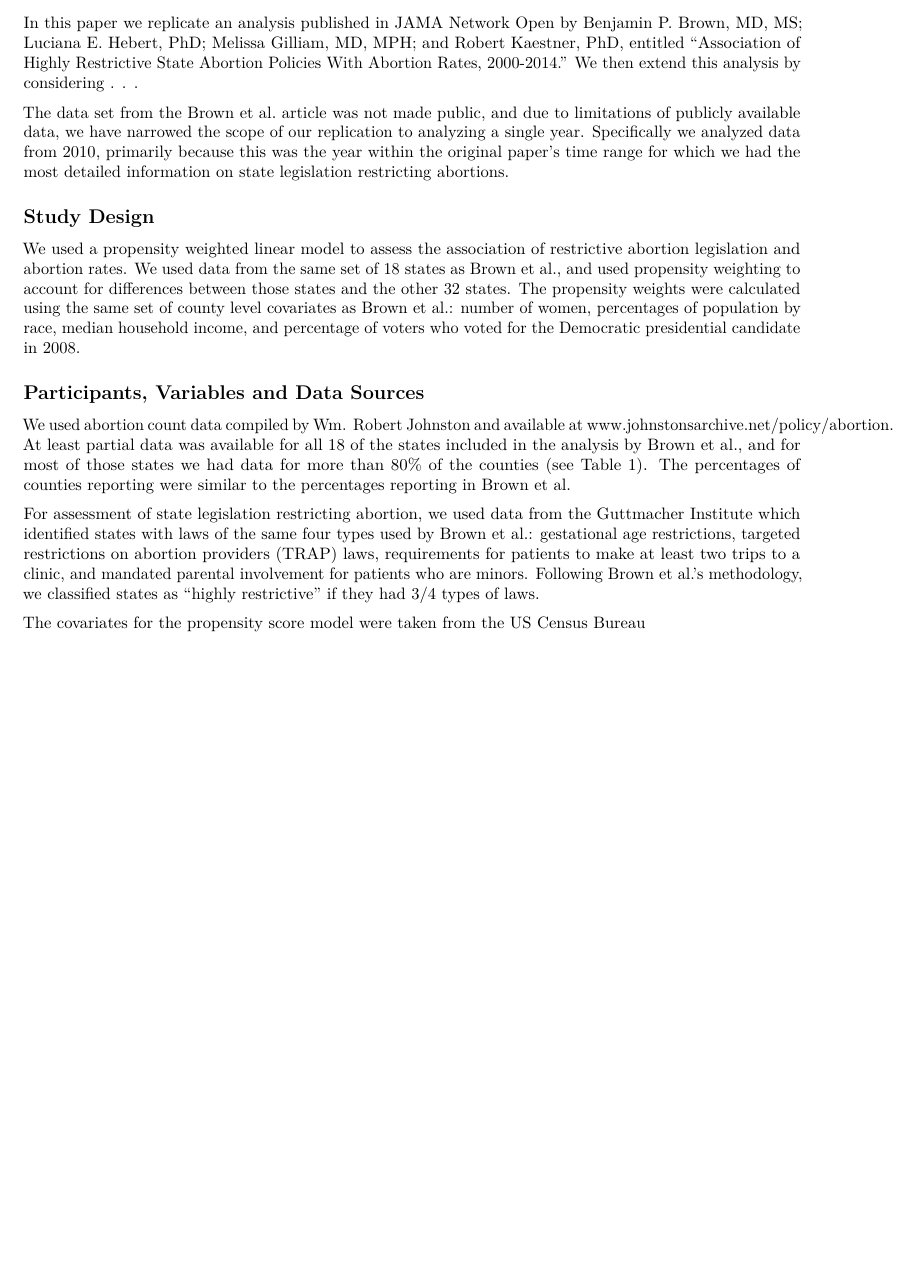
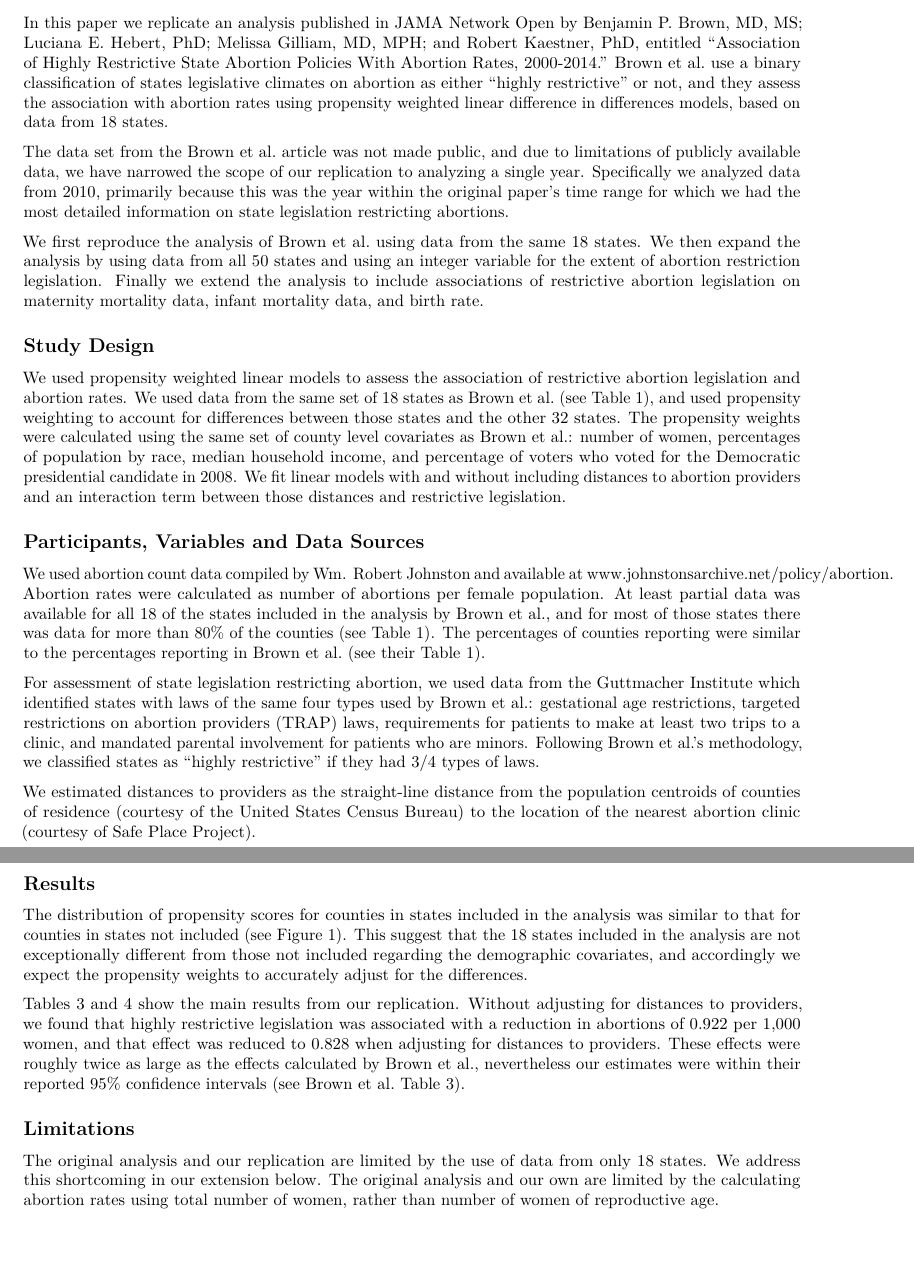
Before and after one commit to TobiasDeKara/pda_final_project, an R Markdown document (report.Rmd): part of the page before the commit and two parts of pages 1 and 2 of 2 after it, the two joined at a grey line, cut so that both start at the same text, the shorter picture padded with empty space. Rendered offline with R 4.5, knitr and Pandoc, then LaTeX, with nearby package versions.

Commit message:
Update report.Rmd

```diff
--- a/report.Rmd
+++ b/report.Rmd
@@ -6,19 +6,31 @@ output: pdf_document
 
 ## Introduction
 
-In this paper we replicate an analysis published in JAMA Network Open by Benjamin P. Brown, MD, MS; Luciana E. Hebert, PhD; Melissa Gilliam, MD, MPH;  and Robert Kaestner, PhD, entitled "Association of Highly Restrictive State Abortion Policies With Abortion Rates, 2000-2014."  We then extend this analysis by considering . . .
+In this paper we replicate an analysis published in JAMA Network Open by Benjamin P. Brown, MD, MS; Luciana E. Hebert, PhD; Melissa Gilliam, MD, MPH;  and Robert Kaestner, PhD, entitled "Association of Highly Restrictive State Abortion Policies With Abortion Rates, 2000-2014."  Brown et al. use a binary classification of states legislative climates on abortion as either "highly restrictive" or not, and they assess the association with abortion rates using propensity weighted linear difference in differences models, based on data from 18 states.
 
 The data set from the Brown et al. article was not made public, and due to limitations of publicly available data, we have narrowed the scope of our replication to analyzing a single year. Specifically we analyzed data from 2010, primarily because this was the year within the original paper's time range for which we had the most detailed information on state legislation restricting abortions.
+
+We first reproduce the analysis of Brown et al. using data from the same 18 states.  We then expand the analysis by using data from all 50 states and using an integer variable for the extent of abortion restriction legislation. Finally we extend the analysis to include associations of restrictive abortion legislation on  maternity mortality data, infant mortality data, and birth rate.
 
 
 ## Study Design
 
-We used a propensity weighted linear model to assess the association of restrictive abortion legislation and abortion rates.  We used data from the same set of 18 states as Brown et al., and used propensity weighting to account for differences between those states and the other 32 states.  The propensity weights were calculated using the same set of county level covariates as Brown et al.: number of women, percentages of population by race, median household income, and percentage of voters who voted for the Democratic presidential candidate in 2008.
+We used propensity weighted linear models to assess the association of restrictive abortion legislation and abortion rates.  We used data from the same set of 18 states as Brown et al. (see Table 1), and used propensity weighting to account for differences between those states and the other 32 states.  The propensity weights were calculated using the same set of county level covariates as Brown et al.: number of women, percentages of population by race, median household income, and percentage of voters who voted for the Democratic presidential candidate in 2008. We fit linear models with and without including distances to abortion providers and an interaction term between those distances and restrictive legislation.
 
 ## Participants, Variables and Data Sources
 
-We used abortion count data compiled by Wm. Robert Johnston and available at www.johnstonsarchive.net/policy/abortion.  At least partial data was available for all 18 of the states included in the analysis by Brown et al., and for most of those states we had data for more than 80% of the counties (see Table 1).  The percentages of counties reporting were similar to the percentages reporting in Brown et al.
+We used abortion count data compiled by Wm. Robert Johnston and available at www.johnstonsarchive.net/policy/abortion.  Abortion rates were calculated as number of abortions per female population. At least partial data was available for all 18 of the states included in the analysis by Brown et al., and for most of those states there was data for more than 80% of the counties (see Table 1).  The percentages of counties reporting were similar to the percentages reporting in Brown et al. (see their Table 1).
 
 For assessment of state legislation restricting abortion, we used data from the Guttmacher Institute which identified states with laws of the same four types used by Brown et al.: gestational age restrictions, targeted restrictions on abortion providers (TRAP) laws, requirements for patients to make at least two trips to a clinic, and mandated parental involvement for patients who are minors. Following Brown et al.'s methodology, we classified states as "highly restrictive" if they had 3/4 types of laws.
 
-The covariates for the propensity score model were taken from the US Census Bureau
+We estimated distances to providers as the straight-line distance from the population centroids of counties of residence (courtesy of the United States Census Bureau) to the location of the nearest abortion clinic (courtesy of Safe Place Project).
+
+## Results
+
+The distribution of propensity scores for counties in states included in the analysis was similar to that for counties in states not included (see Figure 1).  This suggest that the 18 states included in the analysis are not exceptionally different from those not included regarding the demographic covariates, and accordingly we expect the propensity weights to accurately adjust for the differences.
+
+Tables 3 and 4 show the main results from our replication.  Without adjusting for distances to providers, we found that highly restrictive legislation was associated with a  reduction in abortions of 0.922 per 1,000 women, and that effect was reduced to 0.828 when adjusting for distances to providers.  These effects were roughly twice as large as the effects calculated by Brown et al., nevertheless our estimates were within their reported 95% confidence intervals (see Brown et al. Table 3).
+
+## Limitations
+
+The original analysis and our replication are limited by the use of data from only 18 states.  We address this shortcoming in our extension below.  The original analysis and our own are limited by the calculating abortion rates using total number of women, rather than number of women of reproductive age.
```
